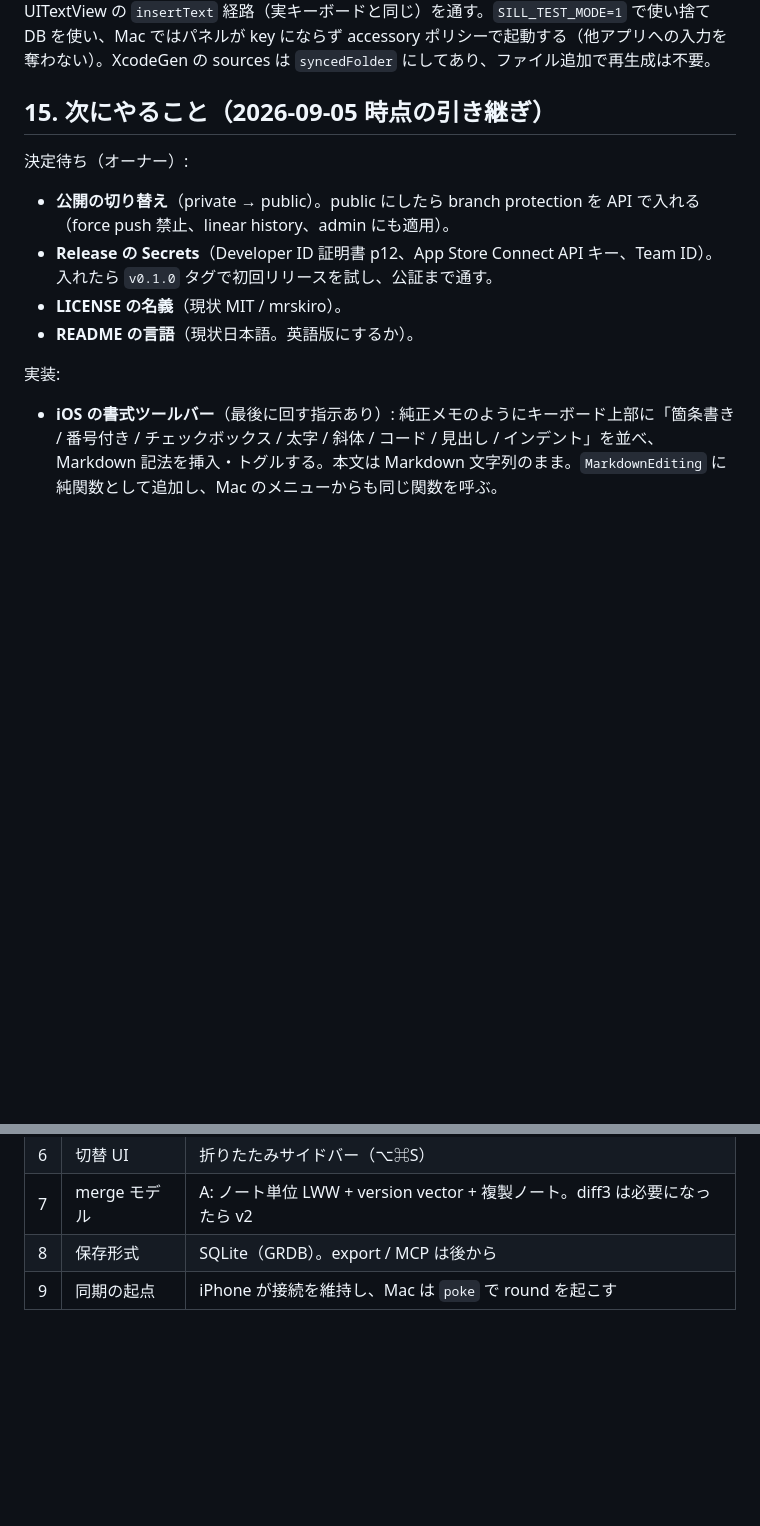
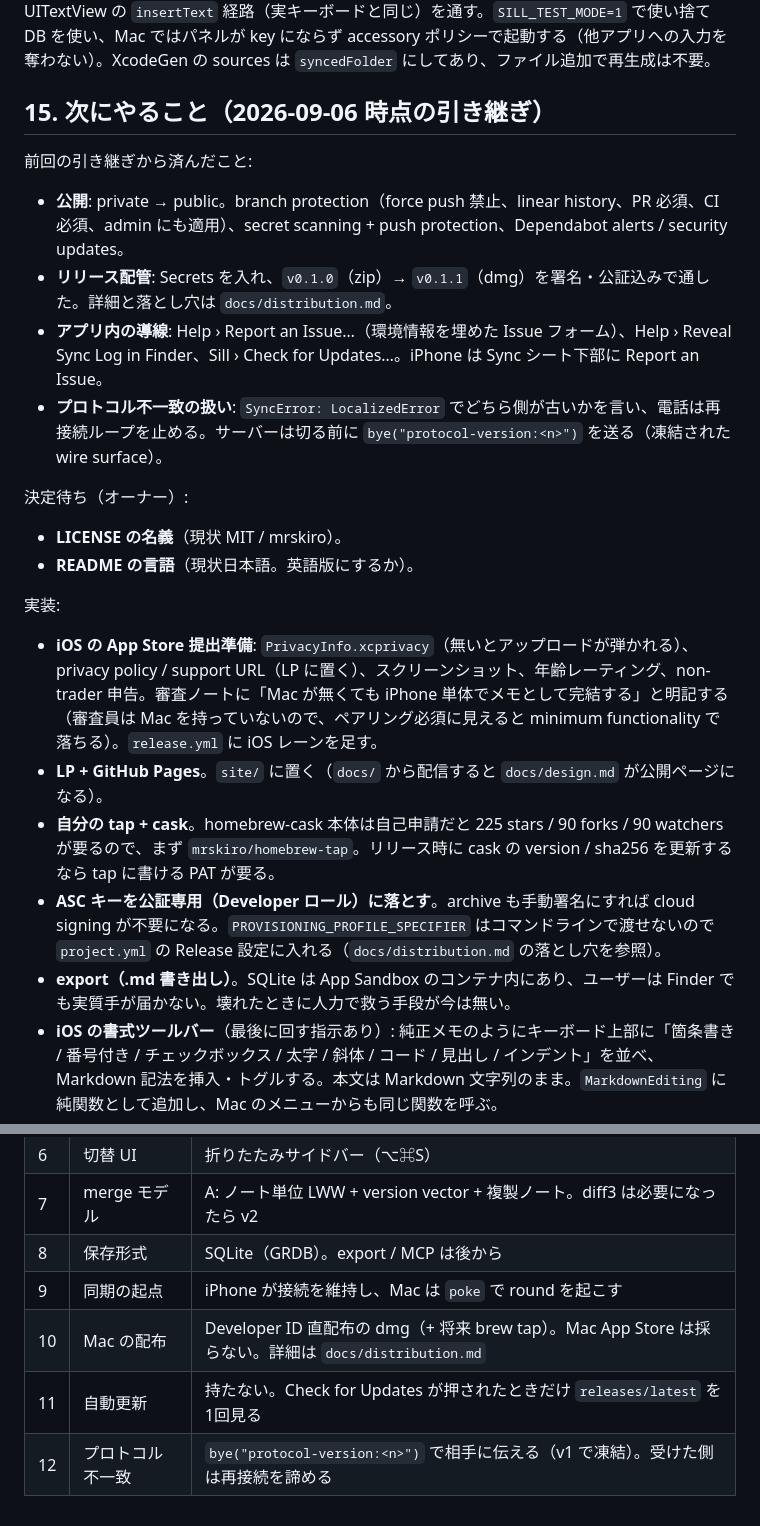
Before and after one commit to mrskiro/sill, a Markdown page: docs/design.md, 2 parts joined by grey strips. Rendered like a GitHub page; blank space fills up the shorter version.

```diff
--- a/docs/design.md
+++ b/docs/design.md
@@ -352,15 +352,24 @@ sill/
 
 テスト方針: SillCore は `swift test`（同期セッションはメモリ内チャネルで、識別は swift-certificates の証明書で検証）。実機は `scripts/device-sync-check.sh`: Mac を `SILL_DEBUG=1` で起動して `sill://debug/...` で操作し、iPhone は `devicectl` の環境変数でノートを作らせ、両 DB（iPhone 側は `devicectl device copy from` で取得）で到達を確認する。両アプリは `Application Support/Sill/sync.log` に同期の経過を残す。ホスト型テストでは 127.0.0.1 上で本物の相互 TLS（pinning）を張り、アプリの listener / client と結合した端末間フローまで通す。Mac の UI 挙動は Sill.app 内で動くホスト型テスト（`Tests/Mac`）で、NSTextView に実際のキーイベントを流して検証する。iOS も同様に simulator 上の Sill.app 内で動くホスト型テスト（`Tests/iOS`）で、UITextView の `insertText` 経路（実キーボードと同じ）を通す。`SILL_TEST_MODE=1` で使い捨て DB を使い、Mac ではパネルが key にならず accessory ポリシーで起動する（他アプリへの入力を奪わない）。XcodeGen の sources は `syncedFolder` にしてあり、ファイル追加で再生成は不要。
 
-## 15. 次にやること（2026-09-05 時点の引き継ぎ）
+## 15. 次にやること（2026-09-06 時点の引き継ぎ）
+
+前回の引き継ぎから済んだこと:
+- **公開**: private → public。branch protection（force push 禁止、linear history、PR 必須、CI 必須、admin にも適用）、secret scanning + push protection、Dependabot alerts / security updates。
+- **リリース配管**: Secrets を入れ、`v0.1.0`（zip）→ `v0.1.1`（dmg）を署名・公証込みで通した。詳細と落とし穴は `docs/distribution.md`。
+- **アプリ内の導線**: Help › Report an Issue…（環境情報を埋めた Issue フォーム）、Help › Reveal Sync Log in Finder、Sill › Check for Updates…。iPhone は Sync シート下部に Report an Issue。
+- **プロトコル不一致の扱い**: `SyncError: LocalizedError` でどちら側が古いかを言い、電話は再接続ループを止める。サーバーは切る前に `bye("protocol-version:<n>")` を送る（凍結された wire surface）。
 
 決定待ち（オーナー）:
-- **公開の切り替え**（private → public）。public にしたら branch protection を API で入れる（force push 禁止、linear history、admin にも適用）。
-- **Release の Secrets**（Developer ID 証明書 p12、App Store Connect API キー、Team ID）。入れたら `v0.1.0` タグで初回リリースを試し、公証まで通す。
 - **LICENSE の名義**（現状 MIT / mrskiro）。
 - **README の言語**（現状日本語。英語版にするか）。
 
 実装:
+- **iOS の App Store 提出準備**: `PrivacyInfo.xcprivacy`（無いとアップロードが弾かれる）、privacy policy / support URL（LP に置く）、スクリーンショット、年齢レーティング、non-trader 申告。審査ノートに「Mac が無くても iPhone 単体でメモとして完結する」と明記する（審査員は Mac を持っていないので、ペアリング必須に見えると minimum functionality で落ちる）。`release.yml` に iOS レーンを足す。
+- **LP + GitHub Pages**。`site/` に置く（`docs/` から配信すると `docs/design.md` が公開ページになる）。
+- **自分の tap + cask**。homebrew-cask 本体は自己申請だと 225 stars / 90 forks / 90 watchers が要るので、まず `mrskiro/homebrew-tap`。リリース時に cask の version / sha256 を更新するなら tap に書ける PAT が要る。
+- **ASC キーを公証専用（Developer ロール）に落とす**。archive も手動署名にすれば cloud signing が不要になる。`PROVISIONING_PROFILE_SPECIFIER` はコマンドラインで渡せないので `project.yml` の Release 設定に入れる（`docs/distribution.md` の落とし穴を参照）。
+- **export（.md 書き出し）**。SQLite は App Sandbox のコンテナ内にあり、ユーザーは Finder でも実質手が届かない。壊れたときに人力で救う手段が今は無い。
 - **iOS の書式ツールバー**（最後に回す指示あり）: 純正メモのようにキーボード上部に「箇条書き / 番号付き / チェックボックス / 太字 / 斜体 / コード / 見出し / インデント」を並べ、Markdown 記法を挿入・トグルする。本文は Markdown 文字列のまま。`MarkdownEditing` に純関数として追加し、Mac のメニューからも同じ関数を呼ぶ。
 - iOS の実機で `PhoneSync` の再接続ループとローカルネットワーク許可の挙動を長時間（数日）観察する。Scenario E の実運用確認。
 - Sync 状態の UI（Mac ヘッダー / iOS 下部バー）の文言と更新頻度の見直し。
@@ -385,3 +394,6 @@ sill/
 | 7 | merge モデル | A: ノート単位 LWW + version vector + 複製ノート。diff3 は必要になったら v2 |
 | 8 | 保存形式 | SQLite（GRDB）。export / MCP は後から |
 | 9 | 同期の起点 | iPhone が接続を維持し、Mac は `poke` で round を起こす |
+| 10 | Mac の配布 | Developer ID 直配布の dmg（+ 将来 brew tap）。Mac App Store は採らない。詳細は `docs/distribution.md` |
+| 11 | 自動更新 | 持たない。Check for Updates が押されたときだけ `releases/latest` を1回見る |
+| 12 | プロトコル不一致 | `bye("protocol-version:<n>")` で相手に伝える（v1 で凍結）。受けた側は再接続を諦める |
```
Also changed, not shown: CLAUDE.md (+1 -1 lines), docs/distribution.md (added, +63 -0 lines).
